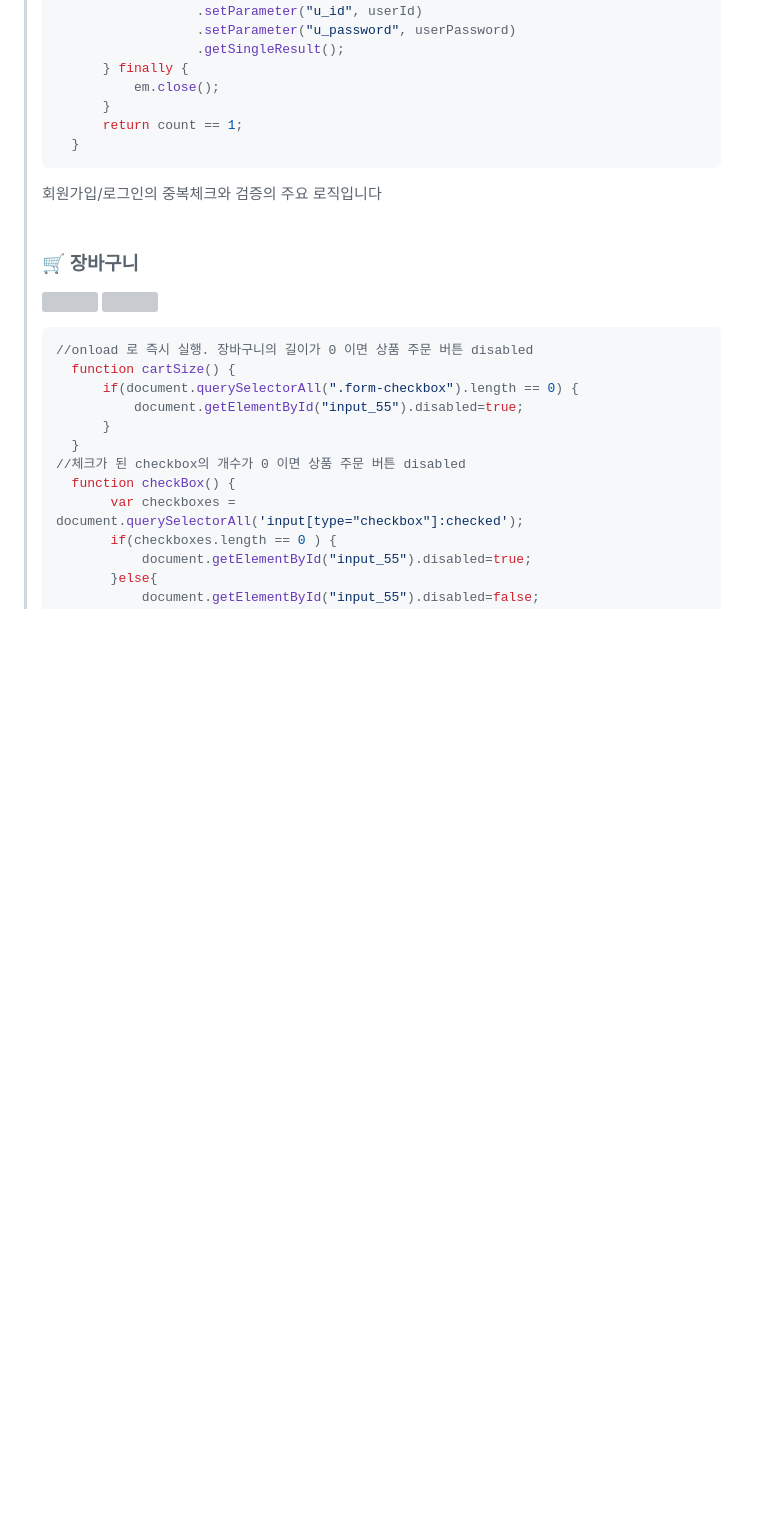
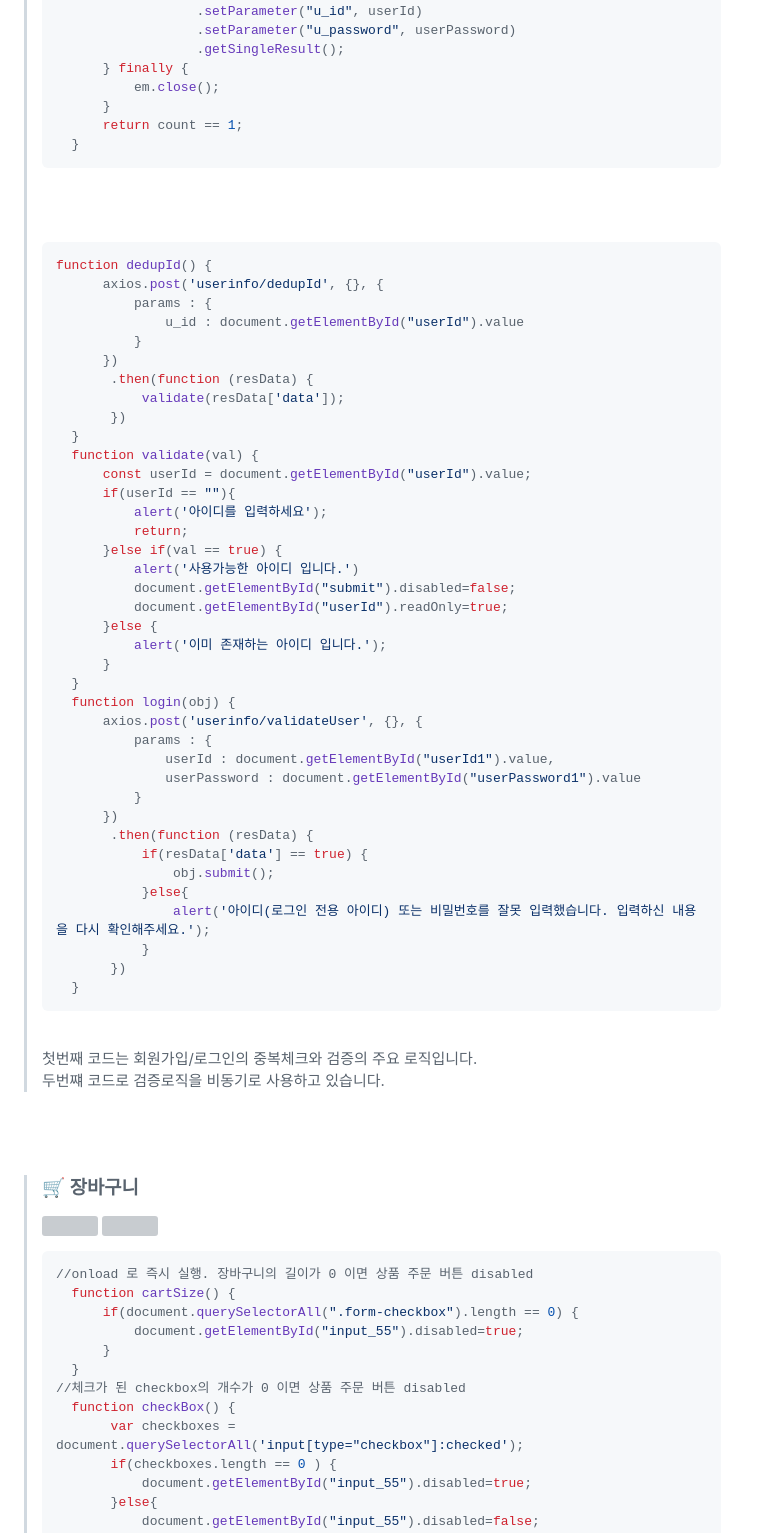
Before and after one commit to wonuseo/htamart, a Markdown page: README.md, the part around the change. Rendered like a GitHub page; blank space fills up the shorter version; grey boxes are pictures that could not be loaded.

````diff
--- a/README.md
+++ b/README.md
@@ -70,7 +70,50 @@
 >		return count == 1;
 >	}
 > ```
-> 회원가입/로그인의 중복체크와 검증의 주요 로직입니다
+> <br/><br/>
+> ```js
+> function dedupId() {
+>		axios.post('userinfo/dedupId', {}, {
+>			params : {
+>				u_id : document.getElementById("userId").value
+>			}
+>		})
+>		 .then(function (resData) {
+>			 validate(resData['data']);
+>		 })
+>	}
+>	function validate(val) {
+>		const userId = document.getElementById("userId").value;
+>		if(userId == ""){
+>			alert('아이디를 입력하세요');
+>			return;
+>		}else if(val == true) {
+>			alert('사용가능한 아이디 입니다.')
+>			document.getElementById("submit").disabled=false;
+>			document.getElementById("userId").readOnly=true;
+>		}else {
+>			alert('이미 존재하는 아이디 입니다.');
+>		}
+>	}
+>	function login(obj) {
+>		axios.post('userinfo/validateUser', {}, {
+>			params : {
+>				userId : document.getElementById("userId1").value,
+>				userPassword : document.getElementById("userPassword1").value
+>			}
+>		})
+>		 .then(function (resData) {
+>			 if(resData['data'] == true) {
+>				 obj.submit();
+>			 }else{
+>				 alert('아이디(로그인 전용 아이디) 또는 비밀번호를 잘못 입력했습니다. 입력하신 내용을 다시 확인해주세요.');
+>			 }
+>		 })
+>	}
+> ```
+> <br/>
+> 첫번째 코드는 회원가입/로그인의 중복체크와 검증의 주요 로직입니다. <br/>
+> 두번쨰 코드로 검증로직을 비동기로 사용하고 있습니다.
 <br/><br/>
 > ### :shopping_cart: 장바구니
 >
````
